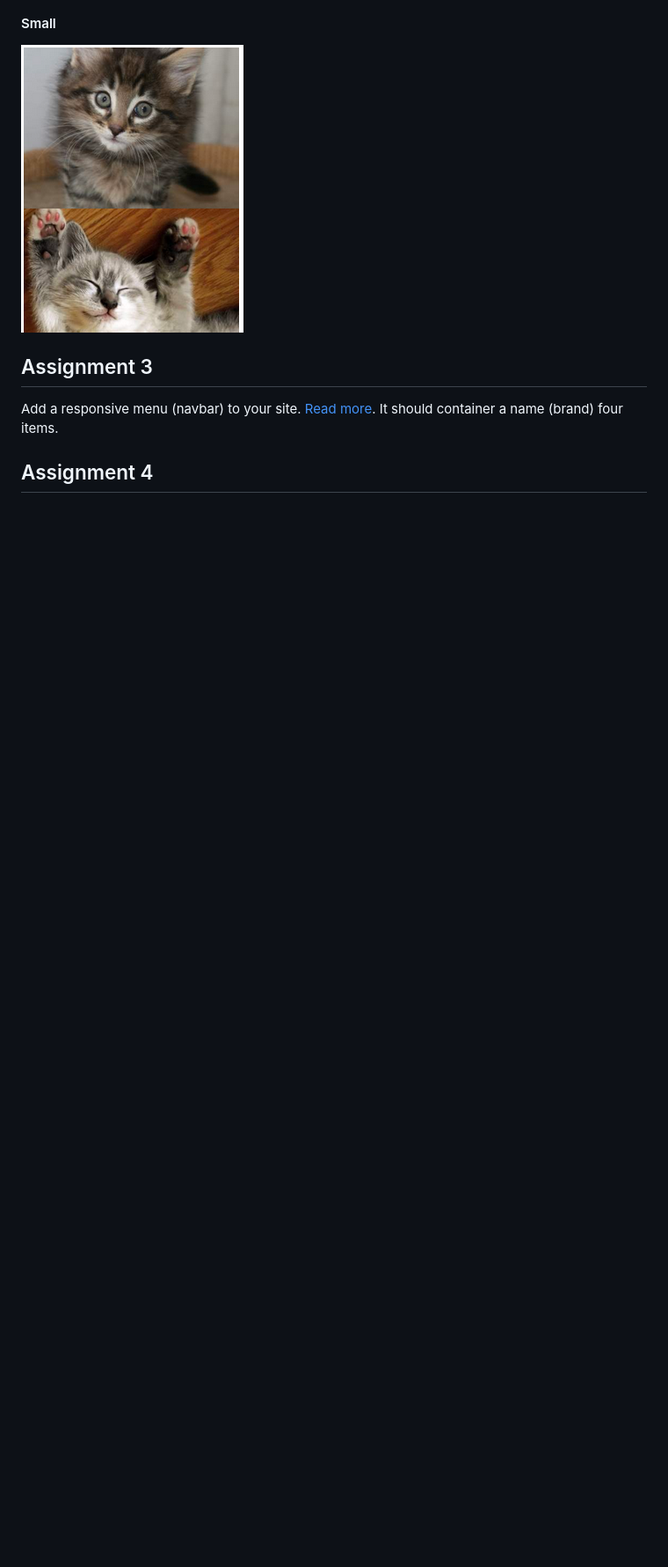
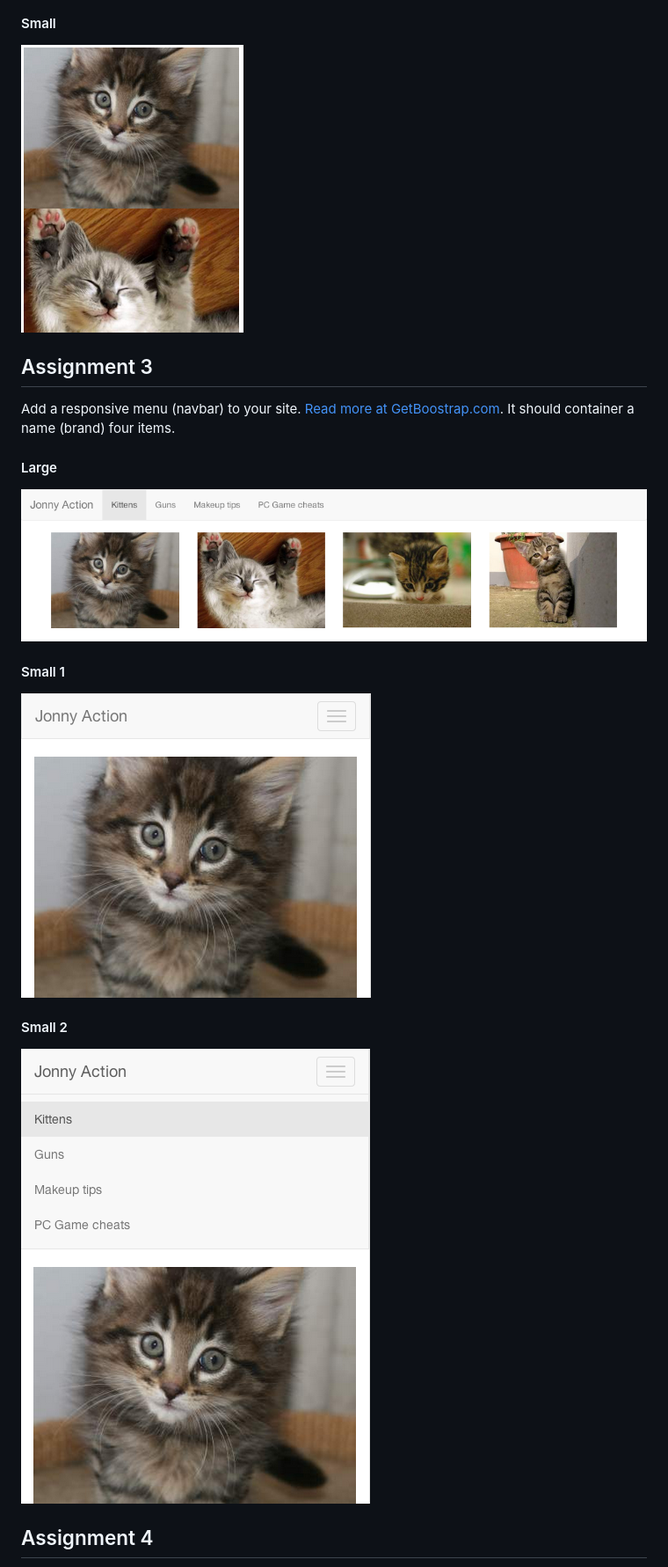
Before and after one commit to javve/bootstrap-workshop, a Markdown page: README.md, the part around one of its changes. Shown at 88% size. GitHub-like rendering; pictures changed too: images/3-1.png (added), images/3-2.png (added), images/3-3.png (added); blank space fills up the shorter version.

```diff
--- a/README.md
+++ b/README.md
@@ -41,8 +42,18 @@ Improve the grid. It should have four columns for desktop, two for tablets and o
 
 ## Assignment 3
 
-Add a responsive menu (navbar) to your site. [Read more](http://getbootstrap.com/components/#navbar). It should container a name (brand)
+Add a responsive menu (navbar) to your site. [Read more at GetBoostrap.com](http://getbootstrap.com/components/#navbar). It should container a name (brand)
 four items.
+
+#### Large
+![](images/3-1.png?raw=true)
+
+#### Small 1
+![](images/3-2.png?raw=true)
+
+#### Small 2
+![](images/3-3.png?raw=true)
+
 
 
 ## Assignment 4
```
Also changed, not shown: other parts of README.md (+8 -5 lines), images/4-1.png (added).
